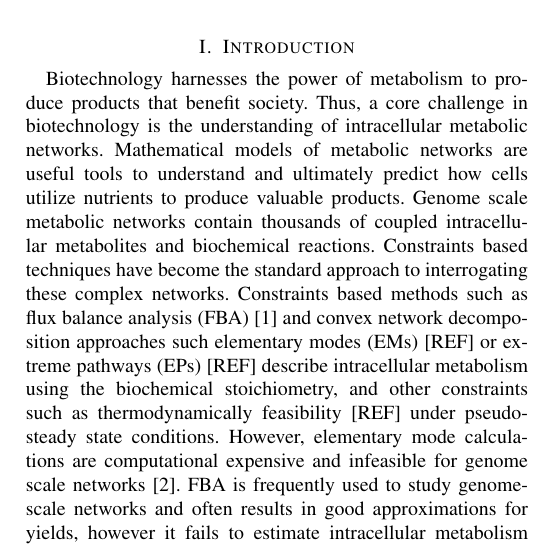
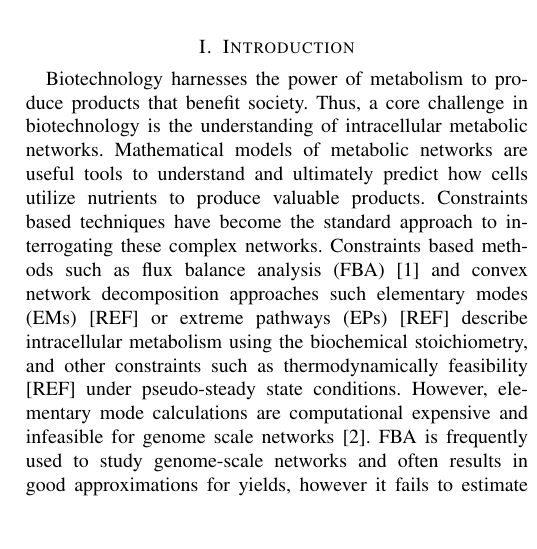
Before and after one commit to langerest/Hybrid_FBA_Cybernetic_Modes_Manuscript, a LaTeX paper (Paper_v1.tex): part of one column of page 1 of 5, cut so that both start at the same text, the shorter picture padded with empty space. Compiled offline with pdfLaTeX.

Commit message:
Still working on introduction

```diff
--- a/Paper_v1.tex
+++ b/Paper_v1.tex
@@ -60,11 +60,11 @@ Dynamic metabolic models, flux balance analysis, cybernetic models
 %Traditionally, Monod kinetics have been used as unstructured models to describe cell growth, substrate consumption, and product formation, but fail to account for intracellular metabolism\cite{shuler_book}.
 %Structured modeling approaches have made great progress to describe metabolic pathways including elementary mode analysis (EM)\cite{2006_vonKamp_Metatool}, metabolic flux analysis (MFA), flux balance analysis (FBA)\cite{2010_orth_NatBiotech}, dynamic FBA (DFBA) \cite{1994_varma_palsson_ApplEnvMicro,2002_Mahadevan_BiophysJ}, and hybrid cybernetic modeling (HCM) \cite{2008_kim_varner_ramkrishna_BiotechProg}.
 %thermodynamically feasible
+%Genome scale metabolic networks contain thousands of coupled intracellular metabolites and biochemical reactions.
 
 Biotechnology harnesses the power of metabolism to produce products that benefit society.
 Thus, a core challenge in biotechnology is the understanding of intracellular metabolic networks.
 Mathematical models of metabolic networks are useful tools to understand and ultimately predict how cells utilize nutrients to produce valuable products.
-Genome scale metabolic networks contain thousands of coupled intracellular metabolites and biochemical reactions.
 Constraints based techniques have become the standard approach to interrogating these complex networks.
 Constraints based methods such as flux balance analysis (FBA) \cite{2010_orth_NatBiotech} and convex network decomposition approaches such elementary modes (EMs) [REF] or extreme pathways (EPs) [REF] describe intracellular metabolism using the biochemical stoichiometry, and other constraints such as thermodynamically feasibility [REF]
 under pseudo-steady state conditions.
```
Also changed, not shown: Paper_v1.pdf, 2 other files.
